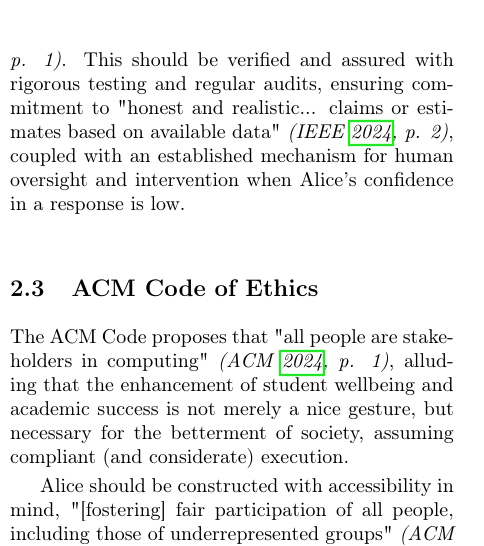
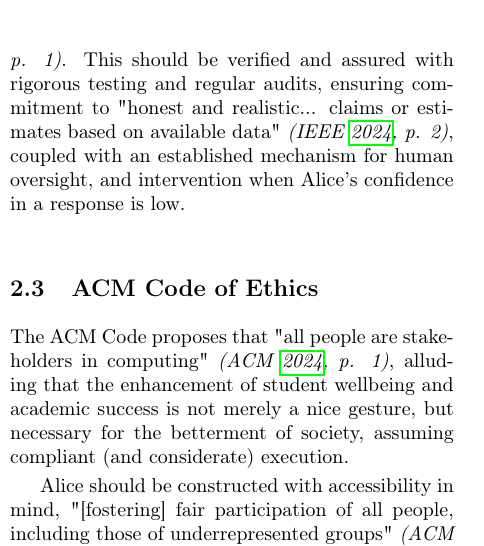
Before and after one commit to enzojoly/epicdm-ethics_essay, a LaTeX document (22055453_EthicsModule.tex): part of one column of page 3 of 14, cut so that both start at the same text. Compiled offline with pdfLaTeX.

Commit message:
Attention to Detail
missed an oxford comma

```diff
--- a/22055453_EthicsModule.tex
+++ b/22055453_EthicsModule.tex
@@ -183,7 +183,7 @@
 \subsection{IEEE Code of Ethics}
 Data retention and deletion policies must be established and clear, ensuring a commitment to "protection of... personal information and data" \textit{\parencite[p. 1]{IEEE2024}}, and a commitment to student privacy.
 Engineers must identify and eliminate potential bias from the model and algorithms in use, such that Alice "not discriminate against any person because of characteristics protected by law" \textit{\parencite[p. 1]{IEEE2024}}.
-This should be verified and assured with rigorous testing and regular audits, ensuring commitment to "honest and realistic... claims or estimates based on available data" \textit{\parencite[p. 2]{IEEE2024}}, coupled with an established mechanism for human oversight and intervention when Alice's confidence in a response is low.
+This should be verified and assured with rigorous testing and regular audits, ensuring commitment to "honest and realistic... claims or estimates based on available data" \textit{\parencite[p. 2]{IEEE2024}}, coupled with an established mechanism for human oversight, and intervention when Alice's confidence in a response is low.
 
 \subsection{ACM Code of Ethics}
 The ACM Code proposes that "all people are stakeholders in computing" \textit{\parencite[p. 1]{ACM2024}}, alluding that the enhancement of student wellbeing and academic success is not merely a nice gesture, but necessary for the betterment of society, assuming compliant (and considerate) execution.
```
Also changed, not shown: 22055453_EthicsModule.pdf.
